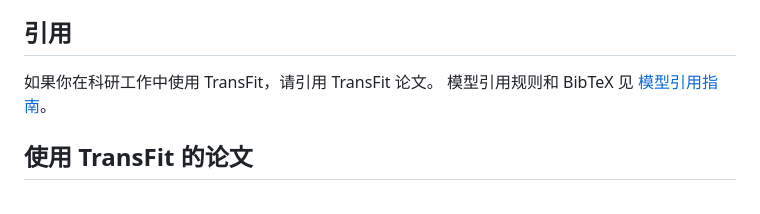
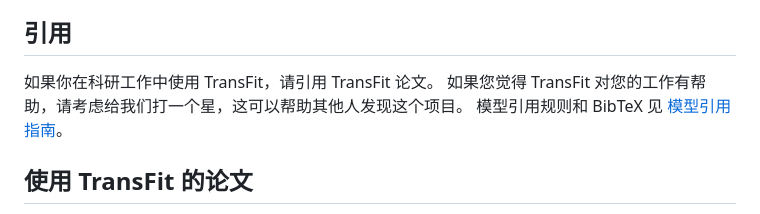
Before and after one commit to lijingyao123/TransFit, a Markdown page: docs/README_chinese.md, the part around the change. GitHub-like rendering.

```diff
--- a/docs/README_chinese.md
+++ b/docs/README_chinese.md
@@ -406,6 +406,7 @@ loaded = tf.load(path)
 ## 引用
 
 如果你在科研工作中使用 TransFit，请引用 TransFit 论文。
+如果您觉得 TransFit 对您的工作有帮助，请考虑给我们打一个星，这可以帮助其他人发现这个项目。
 模型引用规则和 BibTeX 见 [模型引用指南](https://github.com/YuHaoZhang01/TransFit/blob/main/docs/model_citations.md)。
 
 ## 使用 TransFit 的论文
```
Also changed, not shown: README.md (+2 -0 lines).
